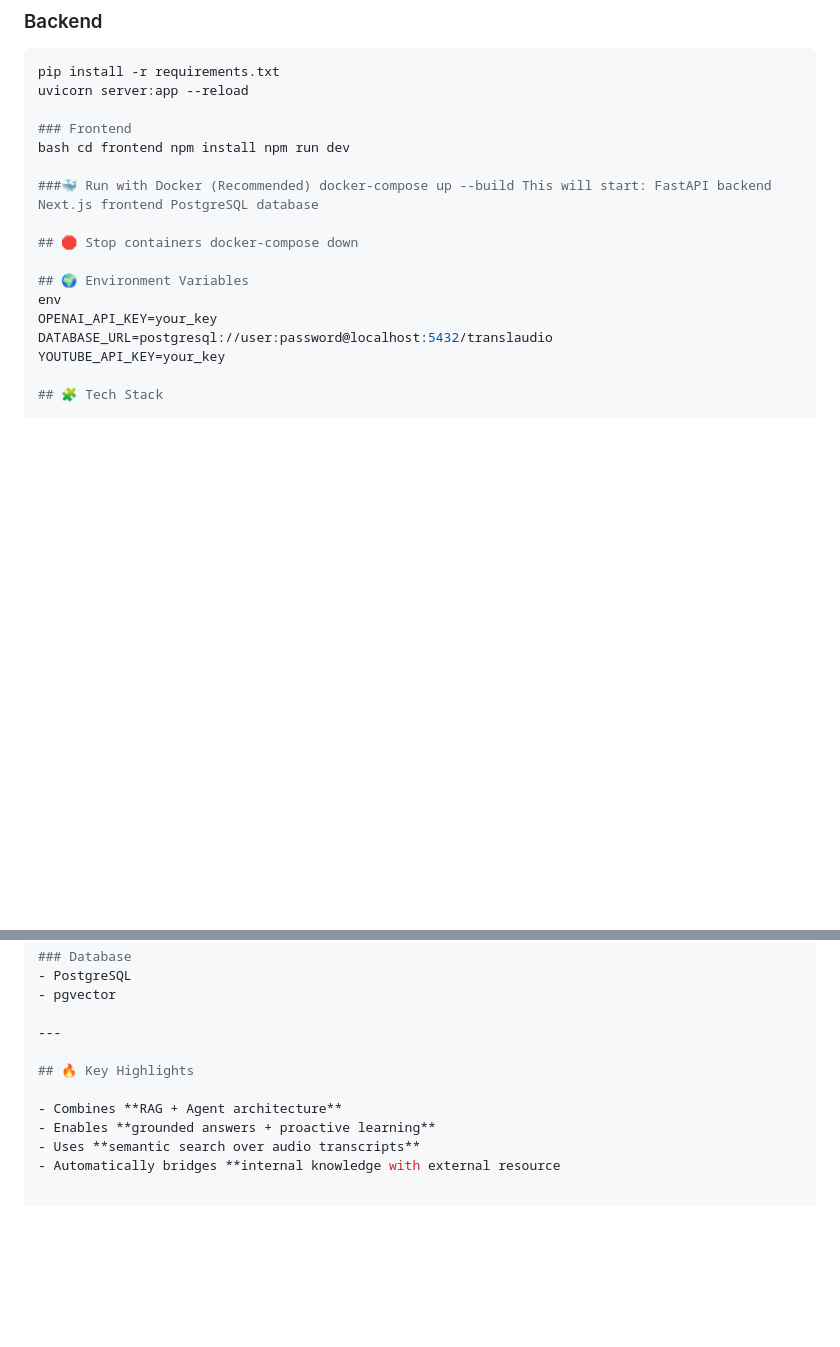
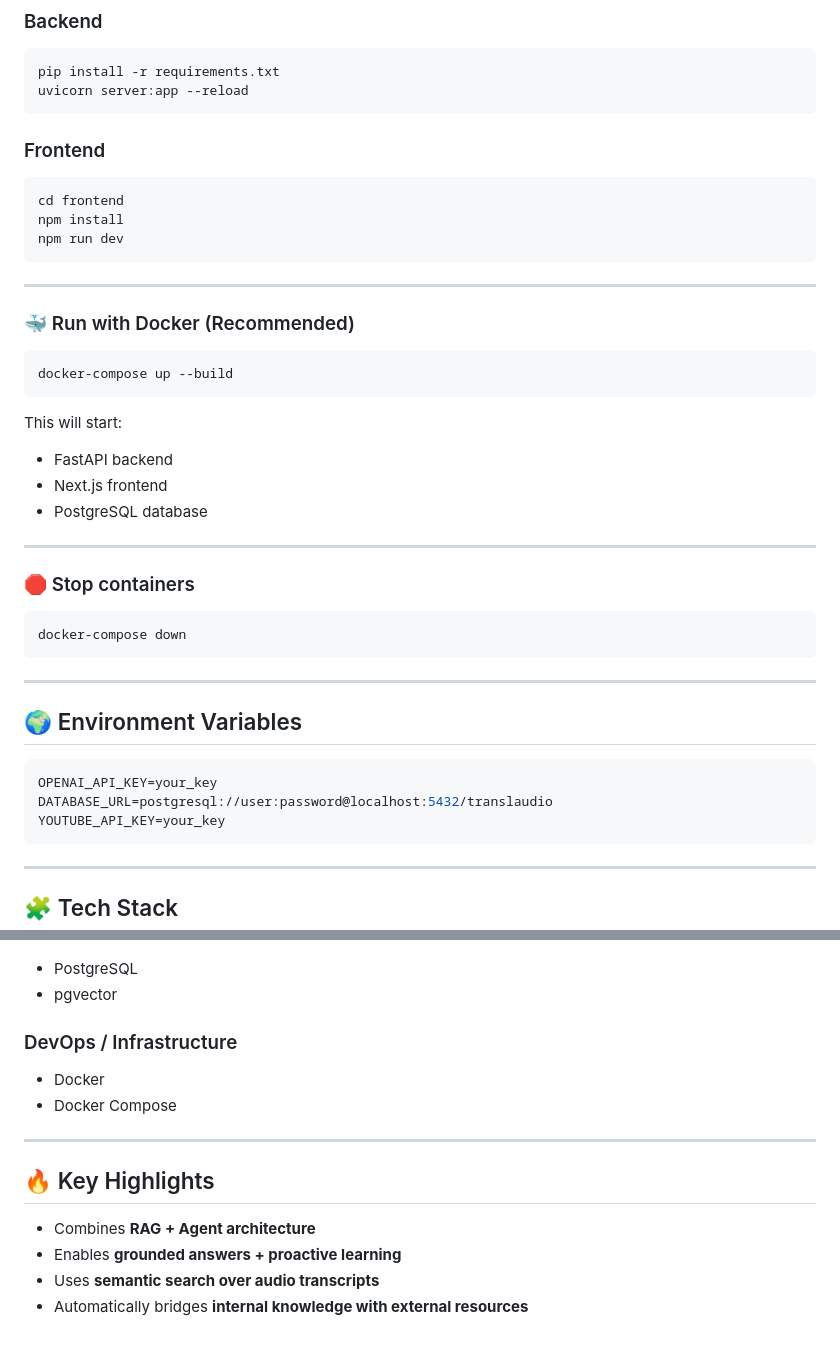
Before and after one commit to amitmessika1/translaudio, a Markdown page: README.md, 2 parts joined by grey strips. GitHub-like rendering; blank space fills up the shorter version.

````diff
--- a/README.md
+++ b/README.md
@@ -153,19 +153,45 @@ Installation
 ```bash
 pip install -r requirements.txt
 uvicorn server:app --reload
+```
 
 ### Frontend
-bash cd frontend npm install npm run dev
+```bash
+cd frontend
+npm install
+npm run dev
+```
 
-###🐳 Run with Docker (Recommended) docker-compose up --build This will start: FastAPI backend Next.js frontend PostgreSQL database
+---
 
-## 🛑 Stop containers docker-compose down
+### 🐳 Run with Docker (Recommended)
+```bash
+docker-compose up --build
+```
+
+This will start:
+- FastAPI backend
+- Next.js frontend
+- PostgreSQL database
+
+---
+
+### 🛑 Stop containers
+```bash
+docker-compose down
+```
+
+---
 
 ## 🌍 Environment Variables
-env
+
+```env
 OPENAI_API_KEY=your_key
 DATABASE_URL=postgresql://user:password@localhost:5432/translaudio
 YOUTUBE_API_KEY=your_key
+```
+
+---
 
 ## 🧩 Tech Stack
 
@@ -186,6 +212,10 @@ YOUTUBE_API_KEY=your_key
 - PostgreSQL
 - pgvector
 
+### DevOps / Infrastructure
+- Docker
+- Docker Compose
+
 ---
 
 ## 🔥 Key Highlights
@@ -193,4 +223,4 @@ YOUTUBE_API_KEY=your_key
 - Combines **RAG + Agent architecture**
 - Enables **grounded answers + proactive learning**
 - Uses **semantic search over audio transcripts**
-- Automatically bridges **internal knowledge with external resource
+- Automatically bridges **internal knowledge with external resources**
````
